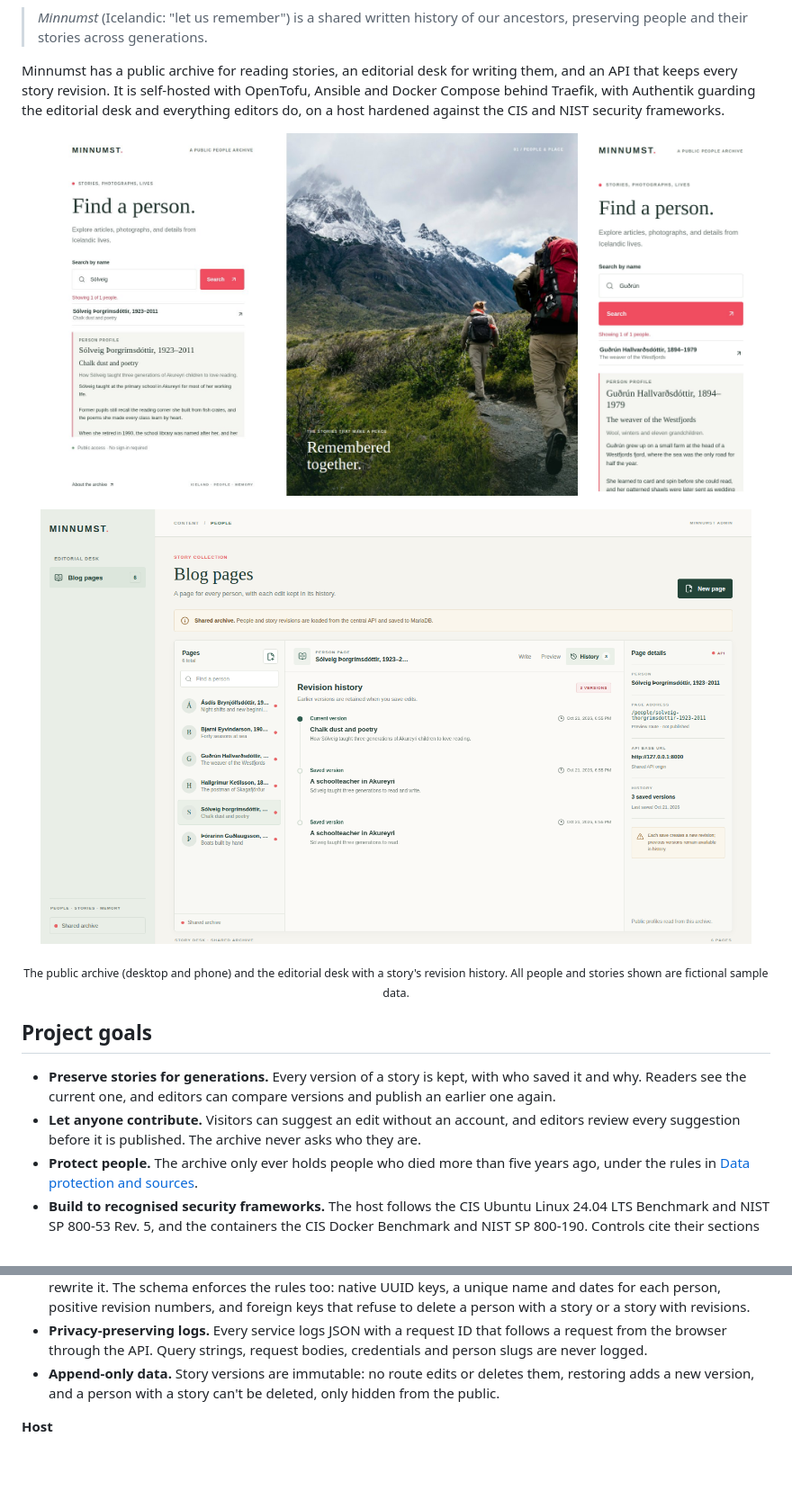
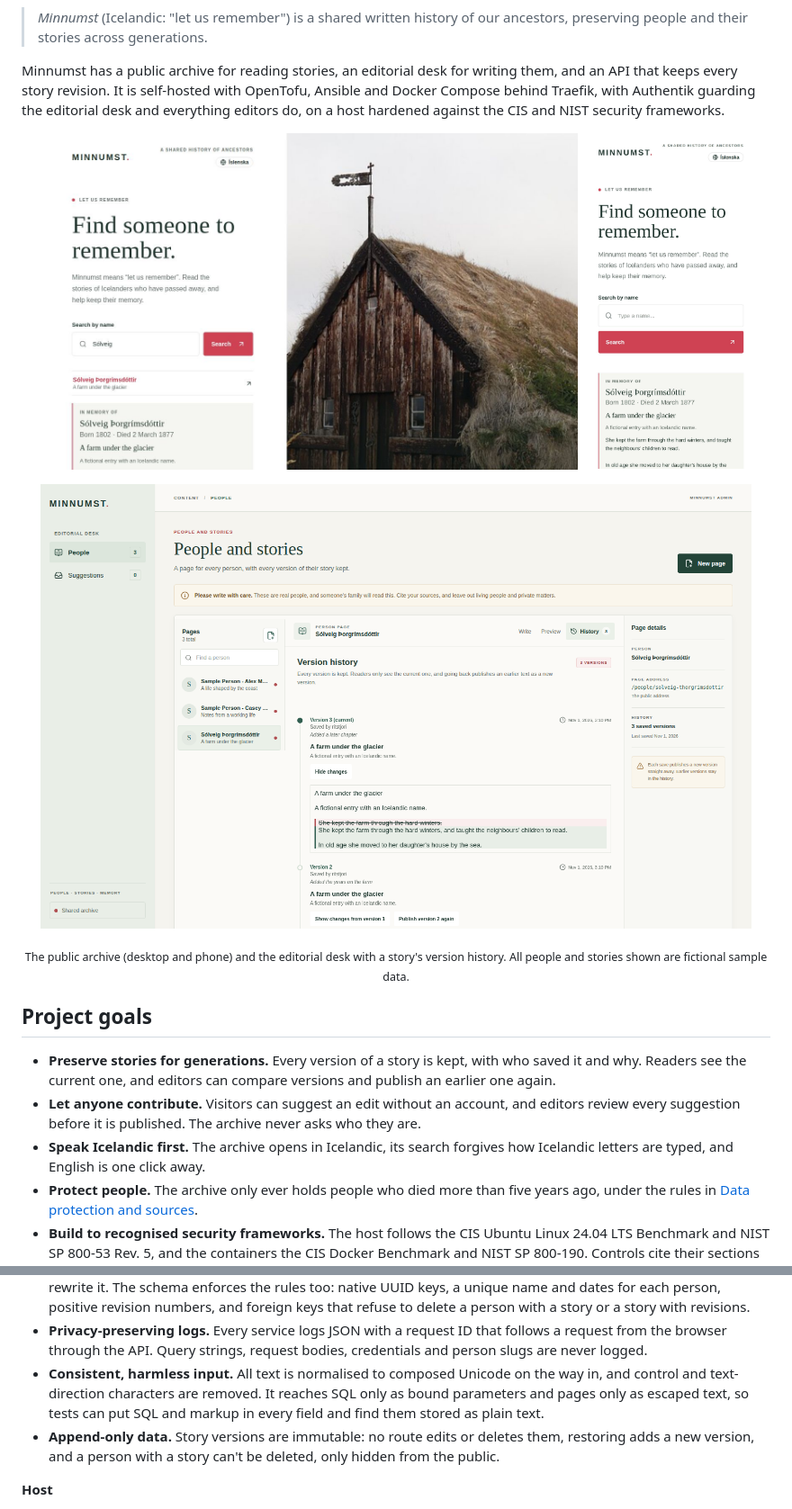
Before and after one commit to steinnhauser/minnumst, a Markdown page: README.md, 2 parts joined by grey strips. Shown: that part at 90% size. GitHub-like rendering; pictures changed too: docs/assets/screenshot-admin.png, docs/assets/screenshot-mobile.jpg, docs/assets/screenshot-web.jpg; blank space fills up the shorter version.

Commit message:
docs: update the screenshots and describe input handling and languages

```diff
--- a/README.md
+++ b/README.md
@@ -20,10 +20,11 @@ It is self-hosted with OpenTofu, Ansible and Docker Compose behind Traefik, with
 </p>
-<p align="center"><sub>The public archive (desktop and phone) and the editorial desk with a story's revision history. All people and stories shown are fictional sample data.</sub></p>
+<p align="center"><sub>The public archive (desktop and phone) and the editorial desk with a story's version history. All people and stories shown are fictional sample data.</sub></p>
 
 ## Project goals
 
 - **Preserve stories for generations.** Every version of a story is kept, with who saved it and why. Readers see the current one, and editors can compare versions and publish an earlier one again.
 - **Let anyone contribute.** Visitors can suggest an edit without an account, and editors review every suggestion before it is published. The archive never asks who they are.
+- **Speak Icelandic first.** The archive opens in Icelandic, its search forgives how Icelandic letters are typed, and English is one click away.
 - **Protect people.** The archive only ever holds people who died more than five years ago, under the rules in [Data protection and sources](#data-protection-and-sources).
 - **Build to recognised security frameworks.** The host follows the CIS Ubuntu Linux 24.04 LTS Benchmark and NIST SP 800-53 Rev. 5, and the containers the CIS Docker Benchmark and NIST SP 800-190. Controls cite their sections in the code, and each deviation is documented with its reason. These are the baselines the project follows, not a certification.
 - **Verify, don't just configure.** CI applies the hardening to a real Ubuntu VM, requires a second run to change nothing, and scores the result with Lynis. See [Security and networking](#security-and-networking).
@@ -100,6 +101,7 @@ Every host setting in [`deploy/`](deploy/) cites the CIS section and NIST contro
 - **Accessible.** Text meets WCAG 2.2 AA contrast, and every browser test runs an axe audit that fails on serious problems.
 - **A hardened database.** PostgreSQL authenticates every connection with SCRAM-SHA-256. Migrations run as a separate role that owns the schema; the API connects as a runtime role that can't change the schema and can only read and insert story revisions, so history is append-only in the database itself, verified by a test that tries to rewrite it. The schema enforces the rules too: native UUID keys, a unique name and dates for each person, positive revision numbers, and foreign keys that refuse to delete a person with a story or a story with revisions.
 - **Privacy-preserving logs.** Every service logs JSON with a request ID that follows a request from the browser through the API. Query strings, request bodies, credentials and person slugs are never logged.
+- **Consistent, harmless input.** All text is normalised to composed Unicode on the way in, and control and text-direction characters are removed. It reaches SQL only as bound parameters and pages only as escaped text, so tests can put SQL and markup in every field and find them stored as plain text.
 - **Append-only data.** Story versions are immutable: no route edits or deletes them, restoring adds a new version, and a person with a story can't be deleted, only hidden from the public.
 
 **Host**
```
Also changed, not shown: other parts of README.md (+2 -2 lines), CONTRIBUTING.md (+1 -0 lines), TODO.md (+0 -1 lines).
